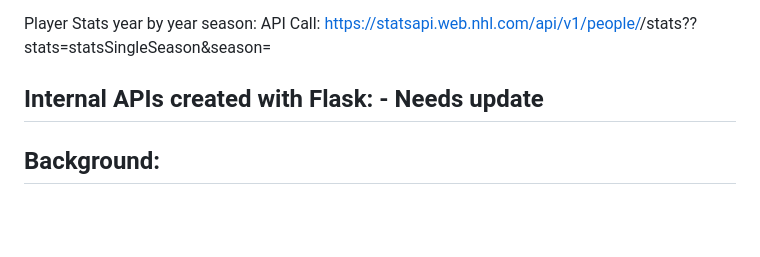
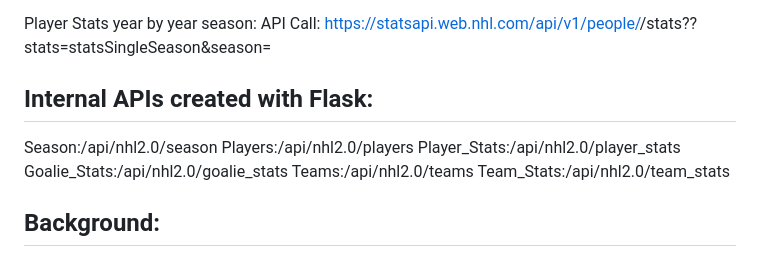
Before and after one commit to joeldemontigny/project-sports-analytics-NHL-2.0, a Markdown page: README.md, the part around the change. GitHub-like rendering; blank space fills up the shorter version.

```diff
--- a/README.md
+++ b/README.md
@@ -50,7 +50,14 @@ API Call: https://statsapi.web.nhl.com/api/v1/teams/<Team ID>?expand=team.roster
 Player Stats year by year season:
 API Call: https://statsapi.web.nhl.com/api/v1/people/<Player ID>/stats??stats=statsSingleSeason&season=<season>
 
-## Internal APIs created with Flask: - Needs update
+## Internal APIs created with Flask:
+
+Season:/api/nhl2.0/season
+Players:/api/nhl2.0/players
+Player_Stats:/api/nhl2.0/player_stats
+Goalie_Stats:/api/nhl2.0/goalie_stats
+Teams:/api/nhl2.0/teams
+Team_Stats:/api/nhl2.0/team_stats
 
 ## Background:
 
```
